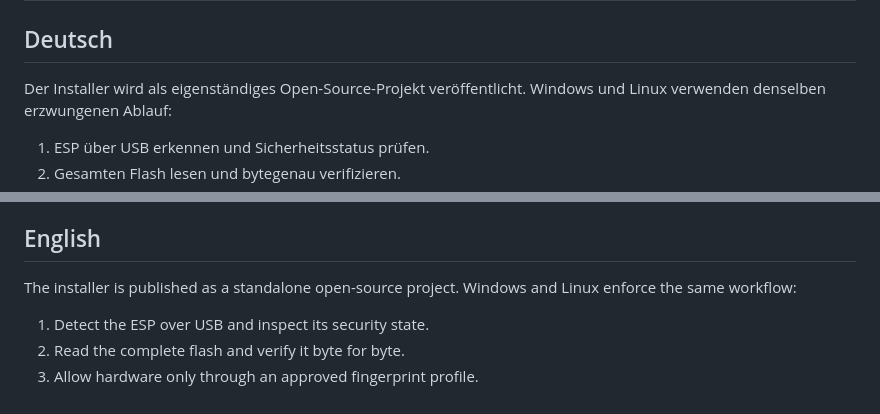
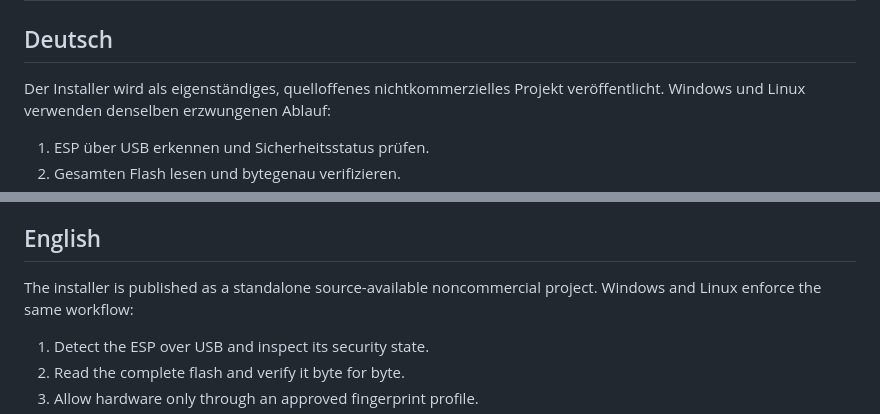
Before and after one commit to Michaelrossm/ir-tracker-installer, a Markdown page: local-installer/README.md, 2 parts joined by grey strips. GitHub-like rendering.

Commit message:
Clarify source-available noncommercial license

```diff
--- a/local-installer/README.md
+++ b/local-installer/README.md
@@ -2,7 +2,7 @@
 
 ## Deutsch
 
-Der Installer wird als eigenständiges Open-Source-Projekt veröffentlicht. Windows und
+Der Installer wird als eigenständiges, quelloffenes nichtkommerzielles Projekt veröffentlicht. Windows und
 Linux verwenden denselben erzwungenen Ablauf:
 
 1. ESP über USB erkennen und Sicherheitsstatus prüfen.
@@ -88,7 +88,7 @@ beziehungsweise unter `~/.local/share/IRTrackerInstaller/backups`.
 
 ## English
 
-The installer is published as a standalone open-source project. Windows and Linux
+The installer is published as a standalone source-available noncommercial project. Windows and Linux
 enforce the same workflow:
 
 1. Detect the ESP over USB and inspect its security state.
```
